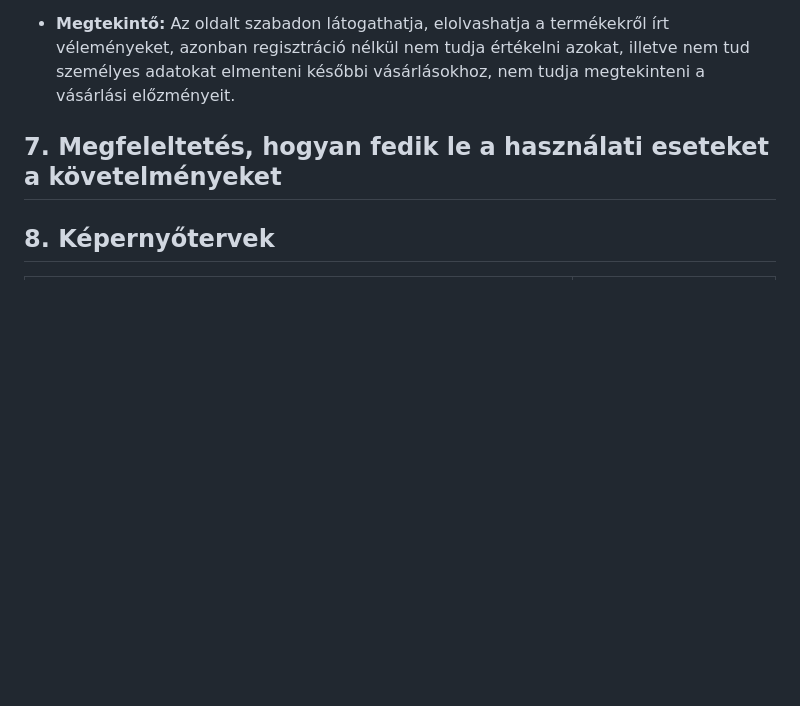
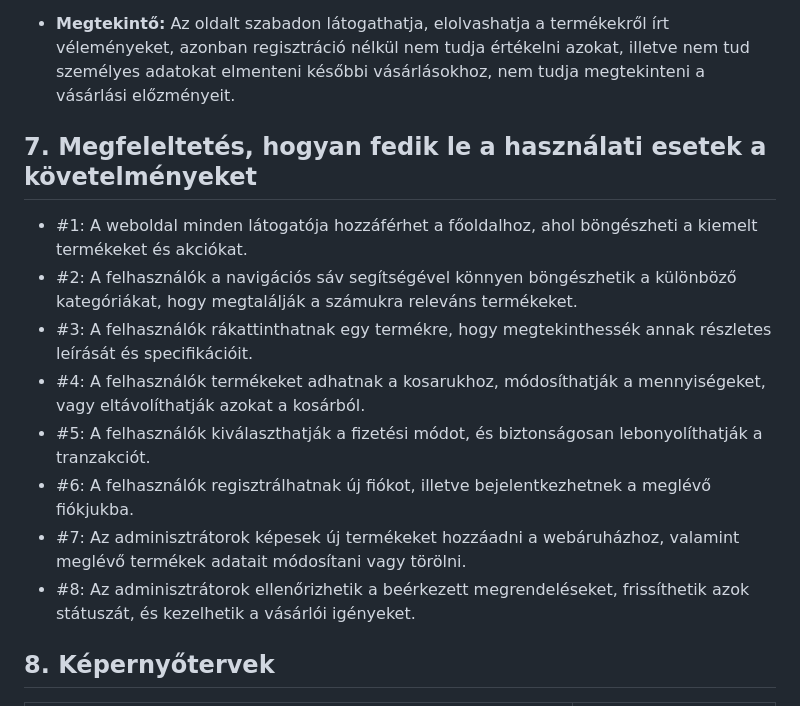
Before and after one commit to Drntth/AFP1ANONYMOUS_NAGYPROJEKT, a Markdown page: docs/funkcionalis_specifikacio.md, the part around the change. Rendered like a GitHub page; blank space fills up the shorter version.

Commit message:
Updated Functional Specifications
Added point 7 - 'How Use Cases Align with Requirements' to the functional specifications in the Documentations.

```diff
--- a/docs/funkcionalis_specifikacio.md
+++ b/docs/funkcionalis_specifikacio.md
@@ -87,7 +87,16 @@ Az ügyfélszolgálati modul új funkciókat tartalmaz, amelyek egyszerűsítik
 
 - **Megtekintő:** Az oldalt szabadon látogathatja, elolvashatja a termékekről írt véleményeket, azonban regisztráció nélkül nem tudja értékelni azokat, illetve nem tud személyes adatokat elmenteni későbbi vásárlásokhoz, nem tudja megtekinteni a vásárlási előzményeit.
 
-## 7. Megfeleltetés, hogyan fedik le a használati eseteket a követelményeket
+## 7. Megfeleltetés, hogyan fedik le a használati esetek a követelményeket
+
+- #1: A weboldal minden látogatója hozzáférhet a főoldalhoz, ahol böngészheti a kiemelt termékeket és akciókat.
+- #2: A felhasználók a navigációs sáv segítségével könnyen böngészhetik a különböző kategóriákat, hogy megtalálják a számukra releváns termékeket.
+- #3: A felhasználók rákattinthatnak egy termékre, hogy megtekinthessék annak részletes leírását és specifikációit.
+- #4: A felhasználók termékeket adhatnak a kosarukhoz, módosíthatják a mennyiségeket, vagy eltávolíthatják azokat a kosárból.
+- #5: A felhasználók kiválaszthatják a fizetési módot, és biztonságosan lebonyolíthatják a tranzakciót.
+- #6: A felhasználók regisztrálhatnak új fiókot, illetve bejelentkezhetnek a meglévő fiókjukba.
+- #7: Az adminisztrátorok képesek új termékeket hozzáadni a webáruházhoz, valamint meglévő termékek adatait módosítani vagy törölni.
+- #8: Az adminisztrátorok ellenőrizhetik a beérkezett megrendeléseket, frissíthetik azok státuszát, és kezelhetik a vásárlói igényeket.
 
 ## 8. Képernyőtervek
 | Kép | Leírás |
```
